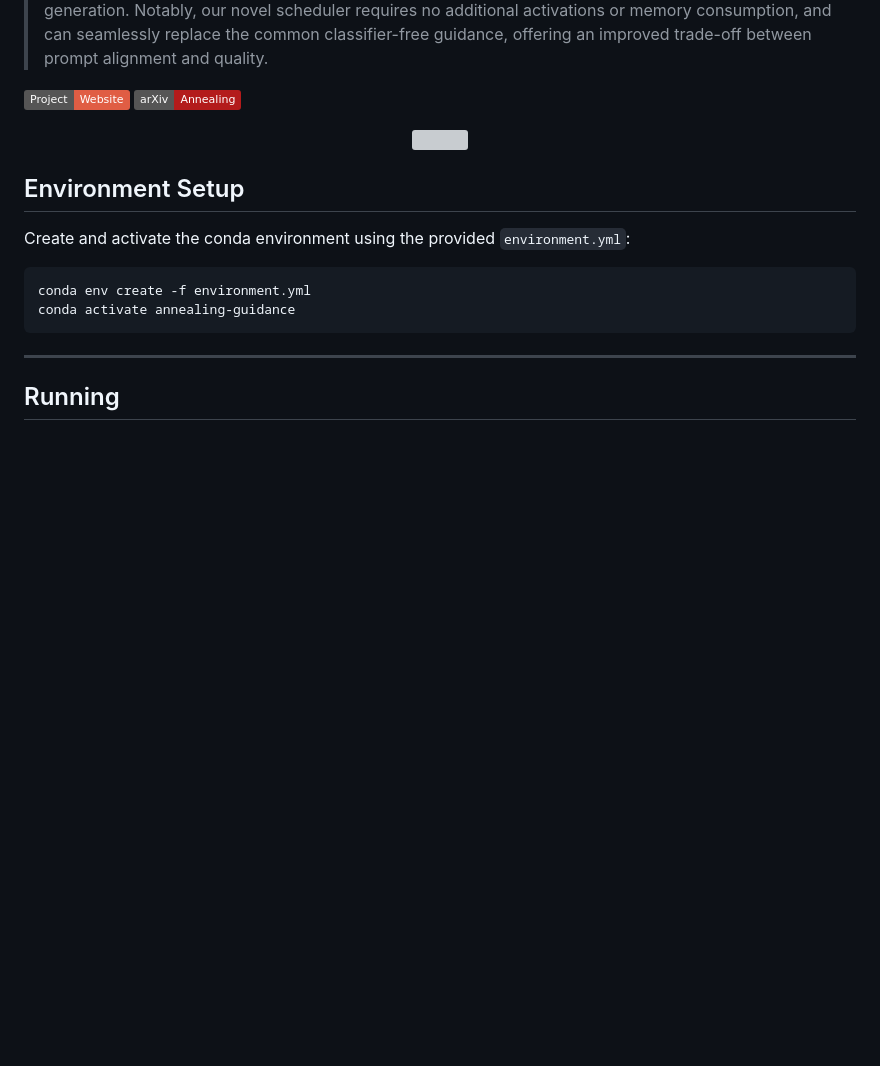
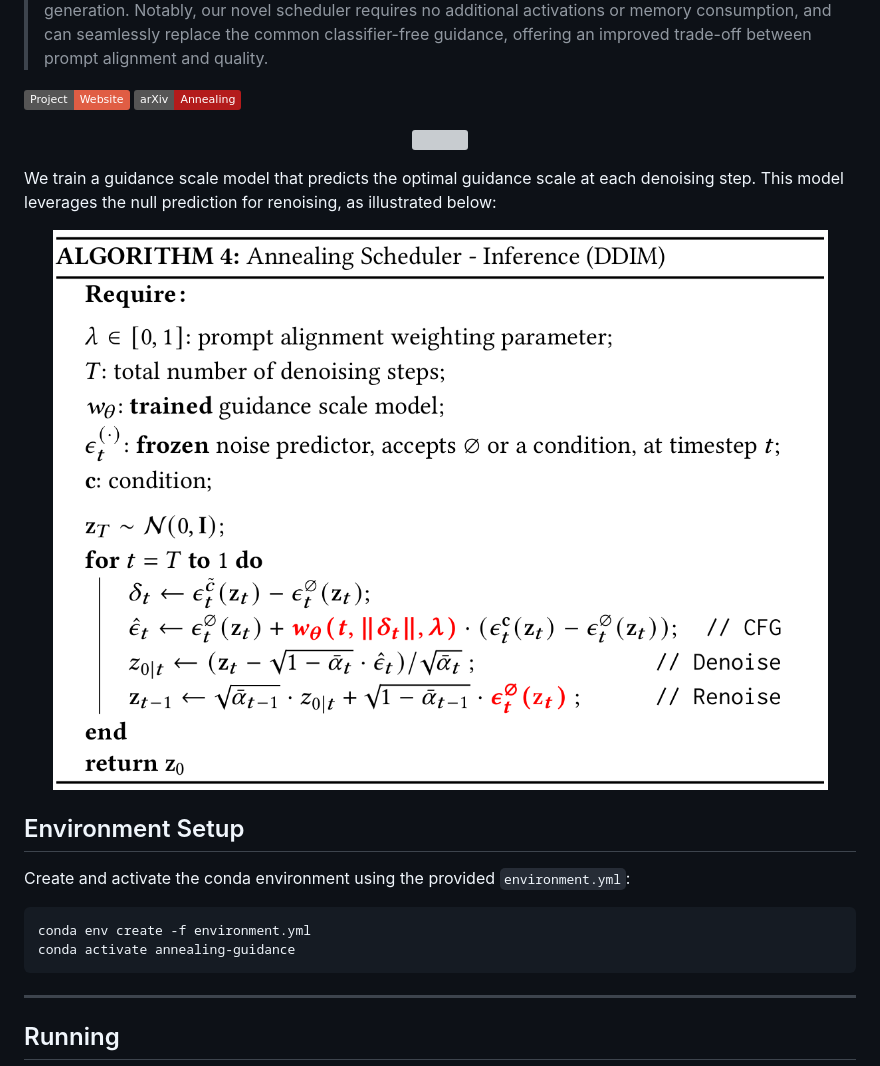
Before and after one commit to annealing-guidance/annealing-guidance, a Markdown page: README.md, the part around the change. GitHub-like rendering; pictures changed too: assets/alg_ours.jpg (added); badges without logos; blank space fills up the shorter version; grey boxes are pictures that could not be loaded.

```diff
--- a/README.md
+++ b/README.md
@@ -9,6 +9,13 @@
 
 <p align="center">
 <img src="assets/2025_annealing.jpg" width="1200px"/>
+</p>
+
+
+We train a guidance scale model that predicts the optimal guidance scale at each denoising step. This model leverages the null prediction for renoising, as illustrated below:
+
+<p align="center">
+<img src="assets/alg_ours.jpg" width="800px"/>
 </p>
 
 
```
Also changed, not shown: 1 other file.
